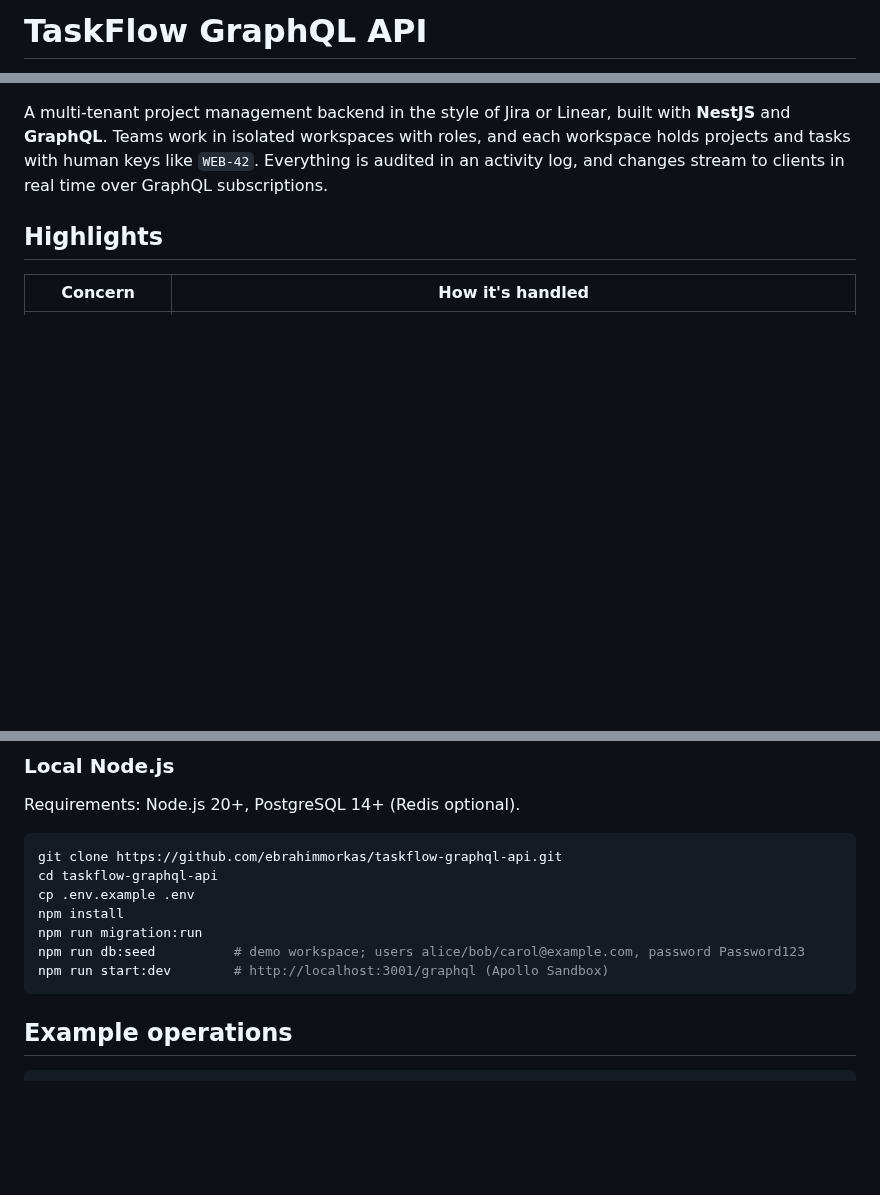
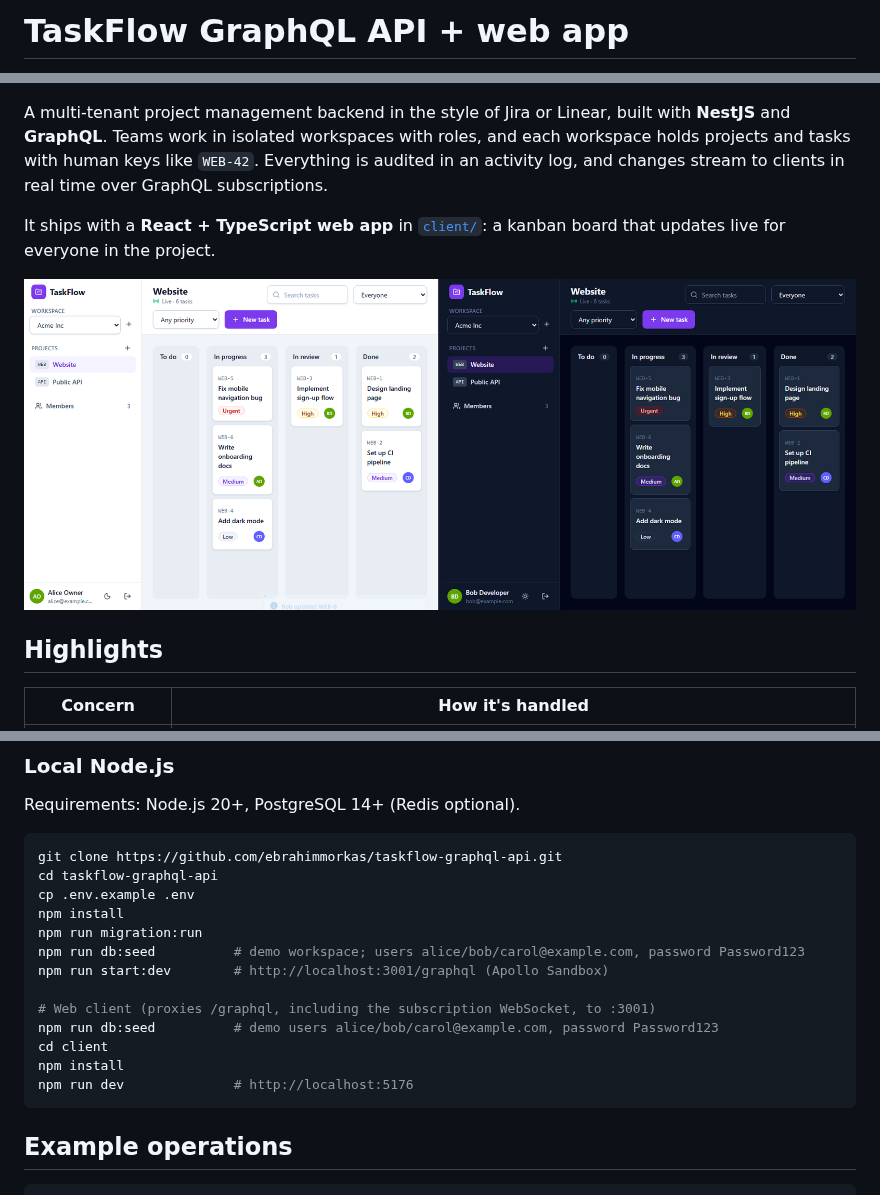
Before and after one commit to ebrahimmorkas/taskflow-graphql-api, a Markdown page: README.md, 3 parts joined by grey strips. GitHub-like rendering; pictures changed too: docs/screenshots/live-board.png (added); blank space fills up the shorter version.

````diff
--- a/README.md
+++ b/README.md
@@ -1,4 +1,4 @@
-# TaskFlow GraphQL API
+# TaskFlow GraphQL API + web app
 
 [![CI](https://github.com/ebrahimmorkas/taskflow-graphql-api/actions/workflows/ci.yml/badge.svg)](https://github.com/ebrahimmorkas/taskflow-graphql-api/actions/workflows/ci.yml)
 ![NestJS](https://img.shields.io/badge/NestJS-12-E0234E?logo=nestjs&logoColor=white)
@@ -11,6 +12,11 @@ A multi-tenant project management backend in the style of Jira or Linear, built
 and **GraphQL**. Teams work in isolated workspaces with roles, and each workspace holds projects
 and tasks with human keys like `WEB-42`. Everything is audited in an activity log, and changes
 stream to clients in real time over GraphQL subscriptions.
+
+It ships with a **React + TypeScript web app** in [`client/`](client): a kanban board that
+updates live for everyone in the project.
+
+![Two users on the same board; a card moved by one appears for the other](docs/screenshots/live-board.png)
 
 ## Highlights
 
@@ -87,6 +127,12 @@ npm install
 npm run migration:run
 npm run db:seed          # demo workspace; users alice/bob/carol@example.com, password Password123
 npm run start:dev        # http://localhost:3001/graphql (Apollo Sandbox)
+
+# Web client (proxies /graphql, including the subscription WebSocket, to :3001)
+npm run db:seed          # demo users alice/bob/carol@example.com, password Password123
+cd client
+npm install
+npm run dev              # http://localhost:5176
 ```
 
 ## Example operations
````
Also changed, not shown: other parts of README.md (+35 -0 lines), docs/screenshots/board.png (added), docs/screenshots/login.png (added), docs/screenshots/members.png (added), docs/screenshots/task.png (added), 1 other file.
